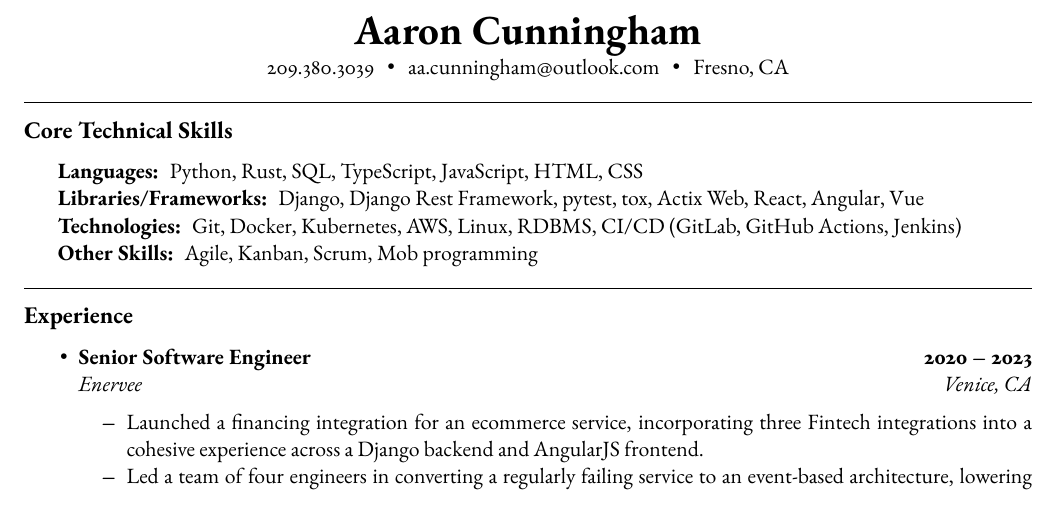
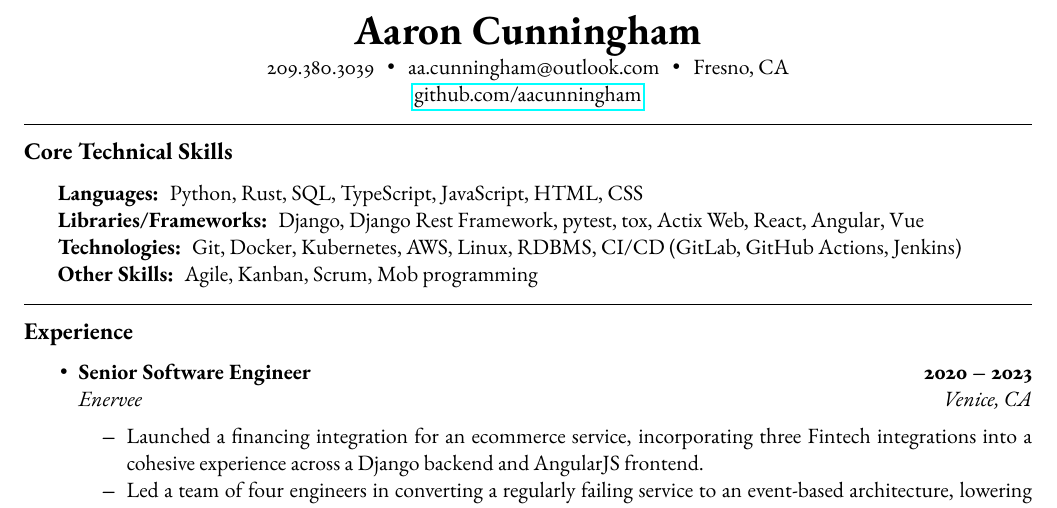
Before and after one commit to aacunningham/resume, a LaTeX CV (resume.tex): part of the page, cut so that both start at the same text. Compiled offline with pdfLaTeX.

Commit message:
Add github.com link to resume

```diff
--- a/resume.tex
+++ b/resume.tex
@@ -8,6 +8,7 @@
 \usepackage{textcomp}
 \usepackage{ebgaramond}
 \usepackage[T1]{fontenc}
+\usepackage{hyperref}
 
 \pagestyle{empty}
 \setlength{\tabcolsep}{0em}
@@ -47,7 +48,8 @@
 
     209.380.3039\innerbullet
     aa.cunningham@outlook.com\innerbullet
-    Fresno, CA
+    Fresno, CA\\
+    \href{https://github.com/aacunningham}{github.com/aacunningham}
 \end{center}
 
 
```
